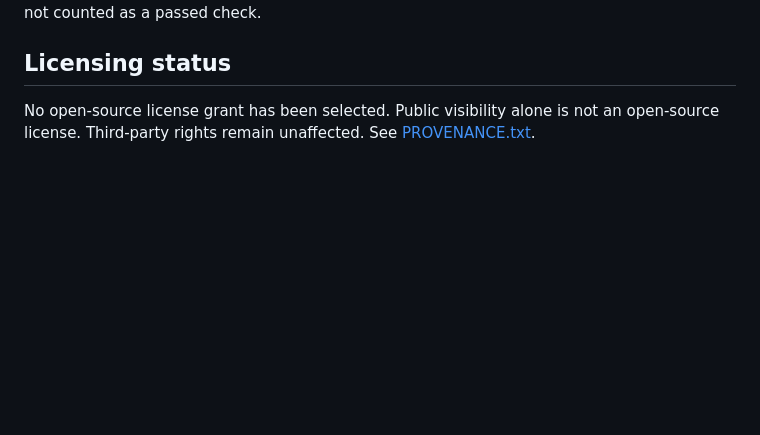
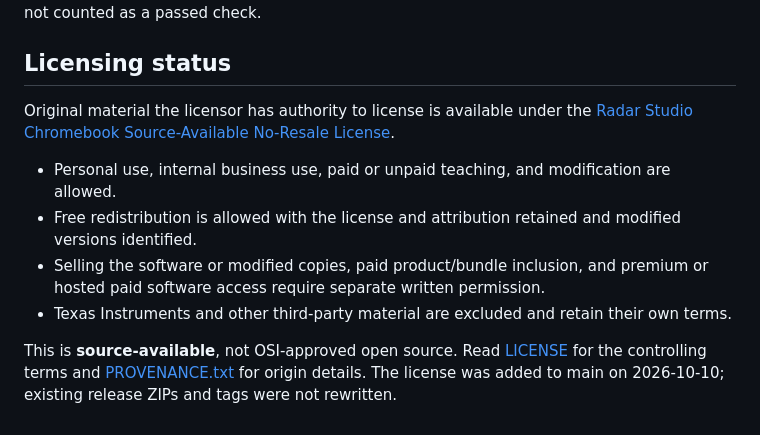
Before and after one commit to MASTER246C/radar-studio-chromebook, a Markdown page: README.md, the part around the change. Drawn GitHub-style; blank space fills up the shorter version.

Commit message:
Summarize permitted uses and no-resale license terms

```diff
--- a/README.md
+++ b/README.md
@@ -55,4 +55,11 @@ These are synthetic/mocked checks, not live hardware proof. The optional Playwri
 
 ## Licensing status
 
-No open-source license grant has been selected. Public visibility alone is not an open-source license. Third-party rights remain unaffected. See [PROVENANCE.txt](PROVENANCE.txt).
+Original material the licensor has authority to license is available under the [Radar Studio Chromebook Source-Available No-Resale License](LICENSE).
+
+- Personal use, internal business use, paid or unpaid teaching, and modification are allowed.
+- Free redistribution is allowed with the license and attribution retained and modified versions identified.
+- Selling the software or modified copies, paid product/bundle inclusion, and premium or hosted paid software access require separate written permission.
+- Texas Instruments and other third-party material are excluded and retain their own terms.
+
+This is **source-available**, not OSI-approved open source. Read [LICENSE](LICENSE) for the controlling terms and [PROVENANCE.txt](PROVENANCE.txt) for origin details. The license was added to main on 2026-10-10; existing release ZIPs and tags were not rewritten.
```
